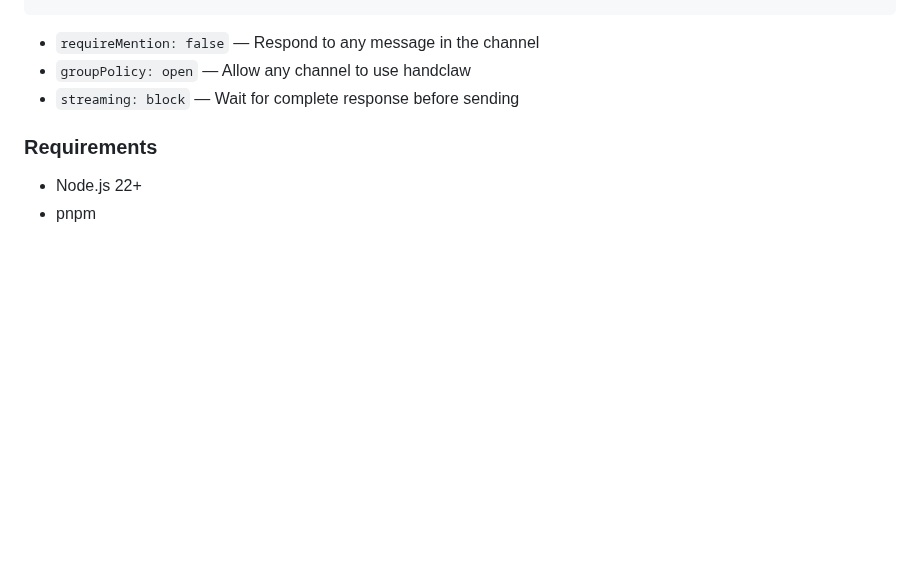
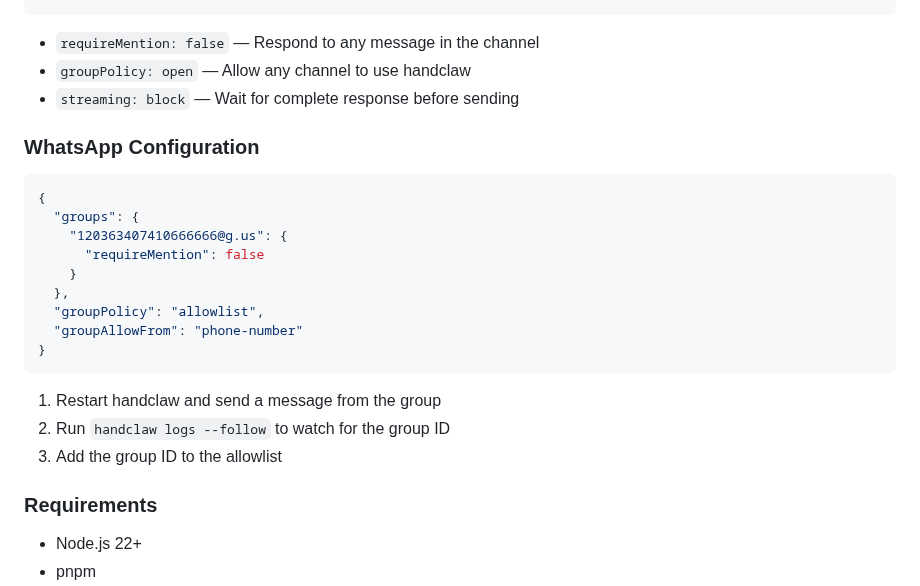
Before and after one commit to deciding/handclaw, a Markdown page: README.md, the part around the change. Rendered like a GitHub page; blank space fills up the shorter version.

Commit message:
README: Add WhatsApp configuration

````diff
--- a/README.md
+++ b/README.md
@@ -209,6 +209,24 @@ Set these in your Slack config:
 - `groupPolicy: open` — Allow any channel to use handclaw
 - `streaming: block` — Wait for complete response before sending
 
+### WhatsApp Configuration
+
+```json
+{
+  "groups": {
+    "120363407410666666@g.us": {
+      "requireMention": false
+    }
+  },
+  "groupPolicy": "allowlist",
+  "groupAllowFrom": "phone-number"
+}
+```
+
+1. Restart handclaw and send a message from the group
+2. Run `handclaw logs --follow` to watch for the group ID
+3. Add the group ID to the allowlist
+
 ### Requirements
 - Node.js 22+
 - pnpm
````
Also changed, not shown: README.zh-CN.md (+18 -0 lines).
